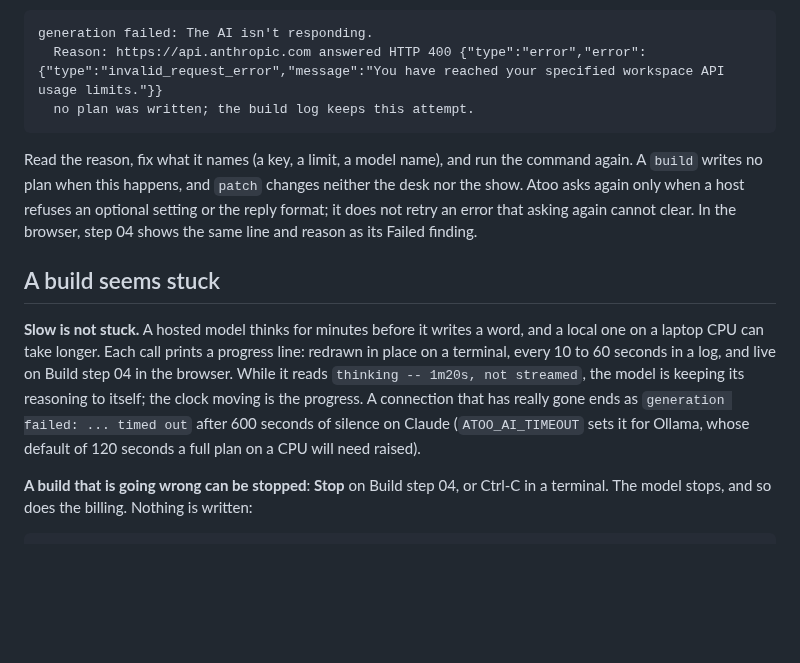
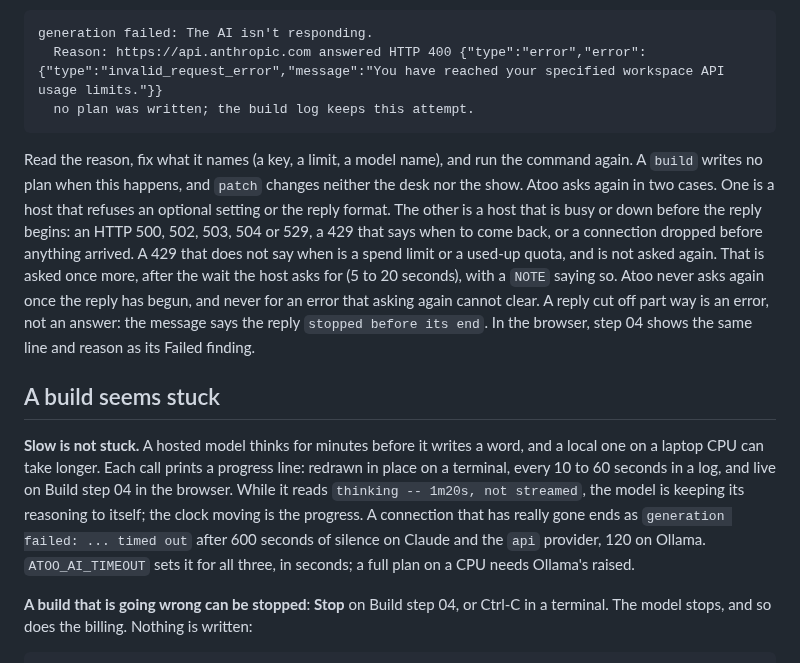
Before and after one commit to corourke/Atoo, a Markdown page: docs/user/troubleshooting-build.md, the part around the change. GitHub-like rendering; blank space fills up the shorter version.

Commit message:
Docs: refresh the user guide

````diff
--- a/docs/user/troubleshooting-build.md
+++ b/docs/user/troubleshooting-build.md
@@ -55,11 +55,11 @@ generation failed: The AI isn't responding.
   no plan was written; the build log keeps this attempt.
 ```
 
-Read the reason, fix what it names (a key, a limit, a model name), and run the command again. A `build` writes no plan when this happens, and `patch` changes neither the desk nor the show. Atoo asks again only when a host refuses an optional setting or the reply format; it does not retry an error that asking again cannot clear. In the browser, step 04 shows the same line and reason as its Failed finding.
+Read the reason, fix what it names (a key, a limit, a model name), and run the command again. A `build` writes no plan when this happens, and `patch` changes neither the desk nor the show. Atoo asks again in two cases. One is a host that refuses an optional setting or the reply format. The other is a host that is busy or down before the reply begins: an HTTP 500, 502, 503, 504 or 529, a 429 that says when to come back, or a connection dropped before anything arrived. A 429 that does not say when is a spend limit or a used-up quota, and is not asked again. That is asked once more, after the wait the host asks for (5 to 20 seconds), with a `NOTE` saying so. Atoo never asks again once the reply has begun, and never for an error that asking again cannot clear. A reply cut off part way is an error, not an answer: the message says the reply `stopped before its end`. In the browser, step 04 shows the same line and reason as its Failed finding.
 
 ## A build seems stuck
 
-**Slow is not stuck.** A hosted model thinks for minutes before it writes a word, and a local one on a laptop CPU can take longer. Each call prints a progress line: redrawn in place on a terminal, every 10 to 60 seconds in a log, and live on Build step 04 in the browser. While it reads `thinking -- 1m20s, not streamed`, the model is keeping its reasoning to itself; the clock moving is the progress. A connection that has really gone ends as `generation failed: ... timed out` after 600 seconds of silence on Claude (`ATOO_AI_TIMEOUT` sets it for Ollama, whose default of 120 seconds a full plan on a CPU will need raised).
+**Slow is not stuck.** A hosted model thinks for minutes before it writes a word, and a local one on a laptop CPU can take longer. Each call prints a progress line: redrawn in place on a terminal, every 10 to 60 seconds in a log, and live on Build step 04 in the browser. While it reads `thinking -- 1m20s, not streamed`, the model is keeping its reasoning to itself; the clock moving is the progress. A connection that has really gone ends as `generation failed: ... timed out` after 600 seconds of silence on Claude and the `api` provider, 120 on Ollama. `ATOO_AI_TIMEOUT` sets it for all three, in seconds; a full plan on a CPU needs Ollama's raised.
 
 **A build that is going wrong can be stopped**: **Stop** on Build step 04, or Ctrl-C in a terminal. The model stops, and so does the billing. Nothing is written:
 
````
Also changed, not shown: docs/user/ai-provider-reference.md (+1 -1 lines), docs/user/cli-reference.md (+1 -1 lines).
